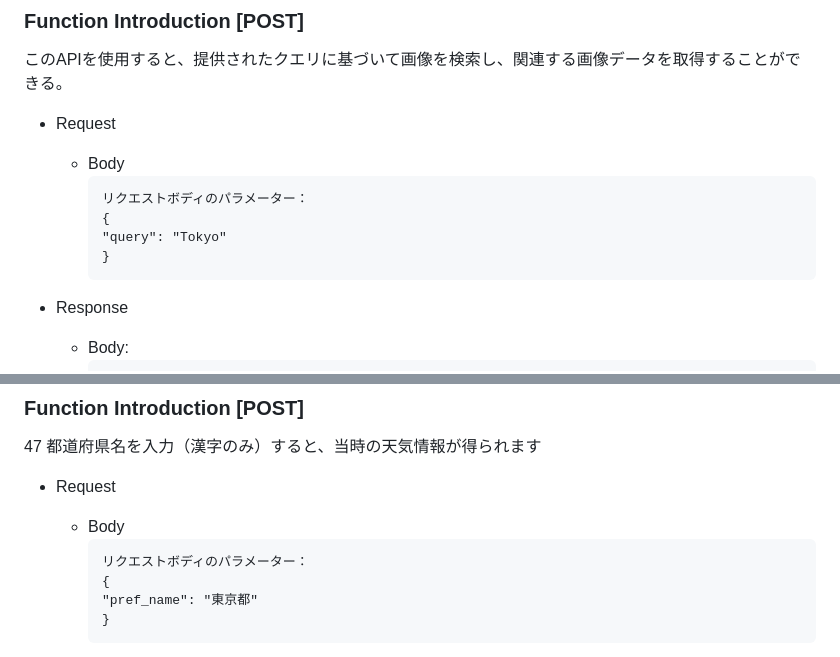
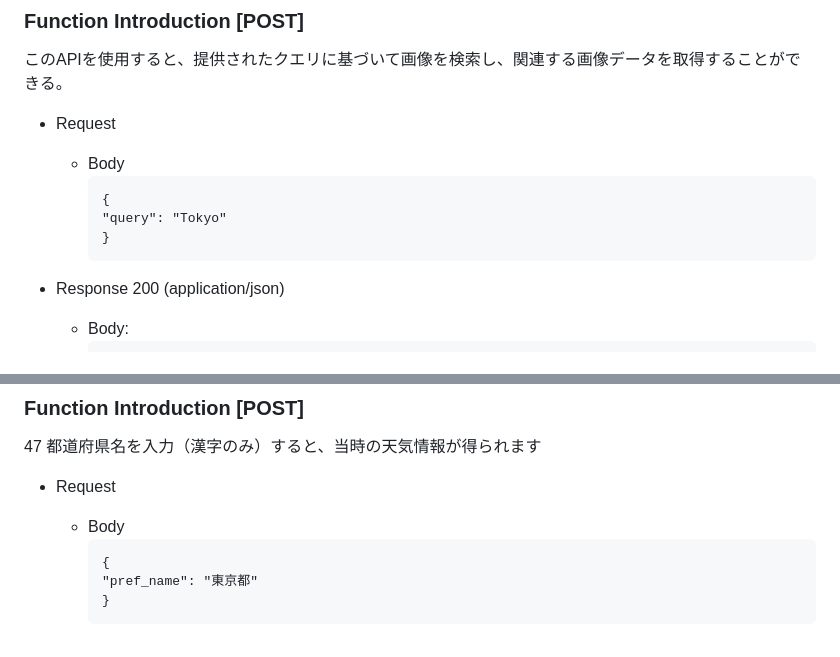
Before and after one commit to m213-skytree2023/TravelRecommend, a Markdown page: APItemplate.md, 2 parts joined by grey strips. Drawn GitHub-style.

````diff
--- a/APItemplate.md
+++ b/APItemplate.md
@@ -67,13 +67,12 @@ https://api.kitaakabane2023.site
 
   - Body
     ```
-    リクエストボディのパラメーター：
     {
     "query": "Tokyo"
     }
     ```
 
-- Response
+- Response 200 (application/json)
   - Body:
     ```
      [
@@ -165,7 +164,6 @@ https://unsplash.com/developers
 
   - Body
     ```
-    リクエストボディのパラメーター：
     {
     "pref_name": "東京都"
     }
````
Also changed, not shown: other parts of APItemplate.md (+8 -10 lines).
